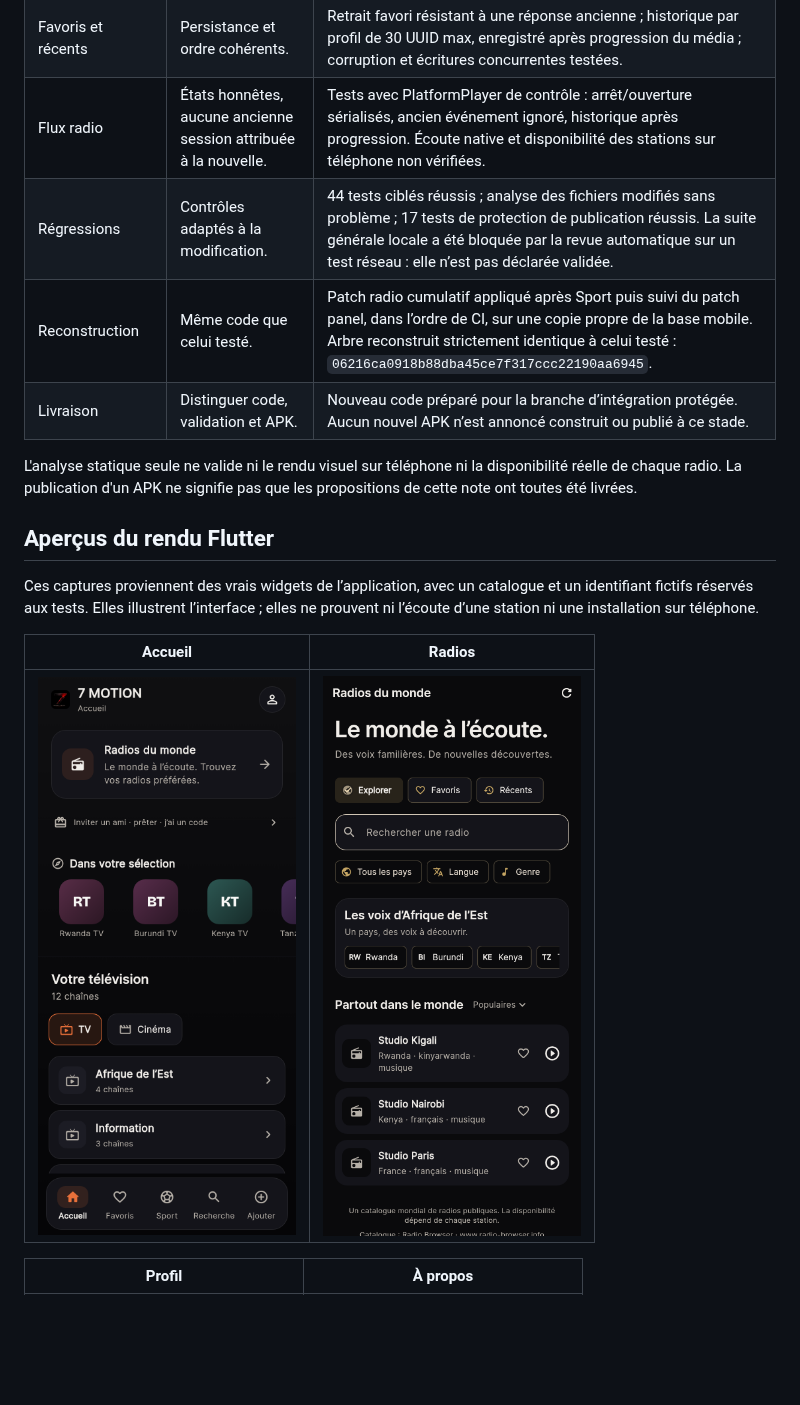
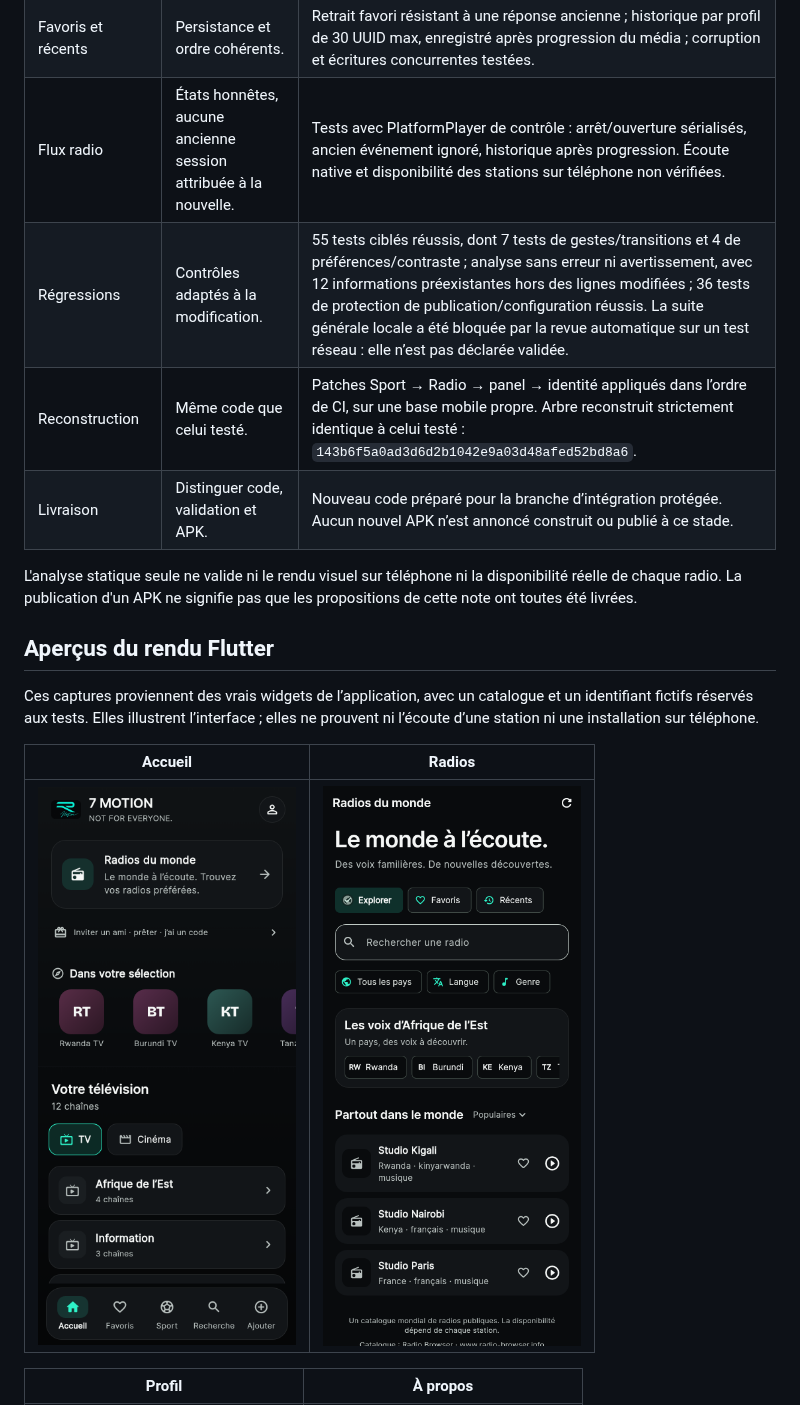
Before and after one commit to manzilionellm-dotcom/tvking, a Markdown page: docs/design-premium-20261016.md, the part around one of its changes. GitHub-like rendering; pictures changed too: docs/previews/premium-home.png, docs/previews/premium-radio.png; blank space fills up the shorter version.

Commit message:
Adopter l’identité noire et menthe, la signature Motion et les gestes fluides

```diff
--- a/docs/design-premium-20261016.md
+++ b/docs/design-premium-20261016.md
@@ -77,8 +94,8 @@ Les recommandations Android demandent notamment un contraste de 4,5:1 pour le pe
 | Radio : monde et régions | Monde par défaut et filtres explicites. | Test monde → Rwanda → effacer → tous les pays réussi. Tris serveur, erreurs, ordre UUID et pagination couverts par les tests du client HTTP local. |
 | Favoris et récents | Persistance et ordre cohérents. | Retrait favori résistant à une réponse ancienne ; historique par profil de 30 UUID max, enregistré après progression du média ; corruption et écritures concurrentes testées. |
 | Flux radio | États honnêtes, aucune ancienne session attribuée à la nouvelle. | Tests avec PlatformPlayer de contrôle : arrêt/ouverture sérialisés, ancien événement ignoré, historique après progression. Écoute native et disponibilité des stations sur téléphone non vérifiées. |
-| Régressions | Contrôles adaptés à la modification. | 44 tests ciblés réussis ; analyse des fichiers modifiés sans problème ; 17 tests de protection de publication réussis. La suite générale locale a été bloquée par la revue automatique sur un test réseau : elle n’est pas déclarée validée. |
-| Reconstruction | Même code que celui testé. | Patch radio cumulatif appliqué après Sport puis suivi du patch panel, dans l’ordre de CI, sur une copie propre de la base mobile. Arbre reconstruit strictement identique à celui testé : `06216ca0918b88dba45ce7f317ccc22190aa6945`. |
+| Régressions | Contrôles adaptés à la modification. | 55 tests ciblés réussis, dont 7 tests de gestes/transitions et 4 de préférences/contraste ; analyse sans erreur ni avertissement, avec 12 informations préexistantes hors des lignes modifiées ; 36 tests de protection de publication/configuration réussis. La suite générale locale a été bloquée par la revue automatique sur un test réseau : elle n’est pas déclarée validée. |
+| Reconstruction | Même code que celui testé. | Patches Sport → Radio → panel → identité appliqués dans l’ordre de CI, sur une base mobile propre. Arbre reconstruit strictement identique à celui testé : `143b6f5a0ad3d6d2b1042e9a03d48afed52bd8a6`. |
 | Livraison | Distinguer code, validation et APK. | Nouveau code préparé pour la branche d’intégration protégée. Aucun nouvel APK n’est annoncé construit ou publié à ce stade. |
 
 L'analyse statique seule ne valide ni le rendu visuel sur téléphone ni la disponibilité réelle de chaque radio. La publication d'un APK ne signifie pas que les propositions de cette note ont toutes été livrées.
```
Also changed, not shown: other parts of docs/design-premium-20261016.md (+18 -1 lines), docs/previews/motion-launcher.png (added), docs/previews/premium-about.png, docs/previews/premium-profile.png, 4 other files.
